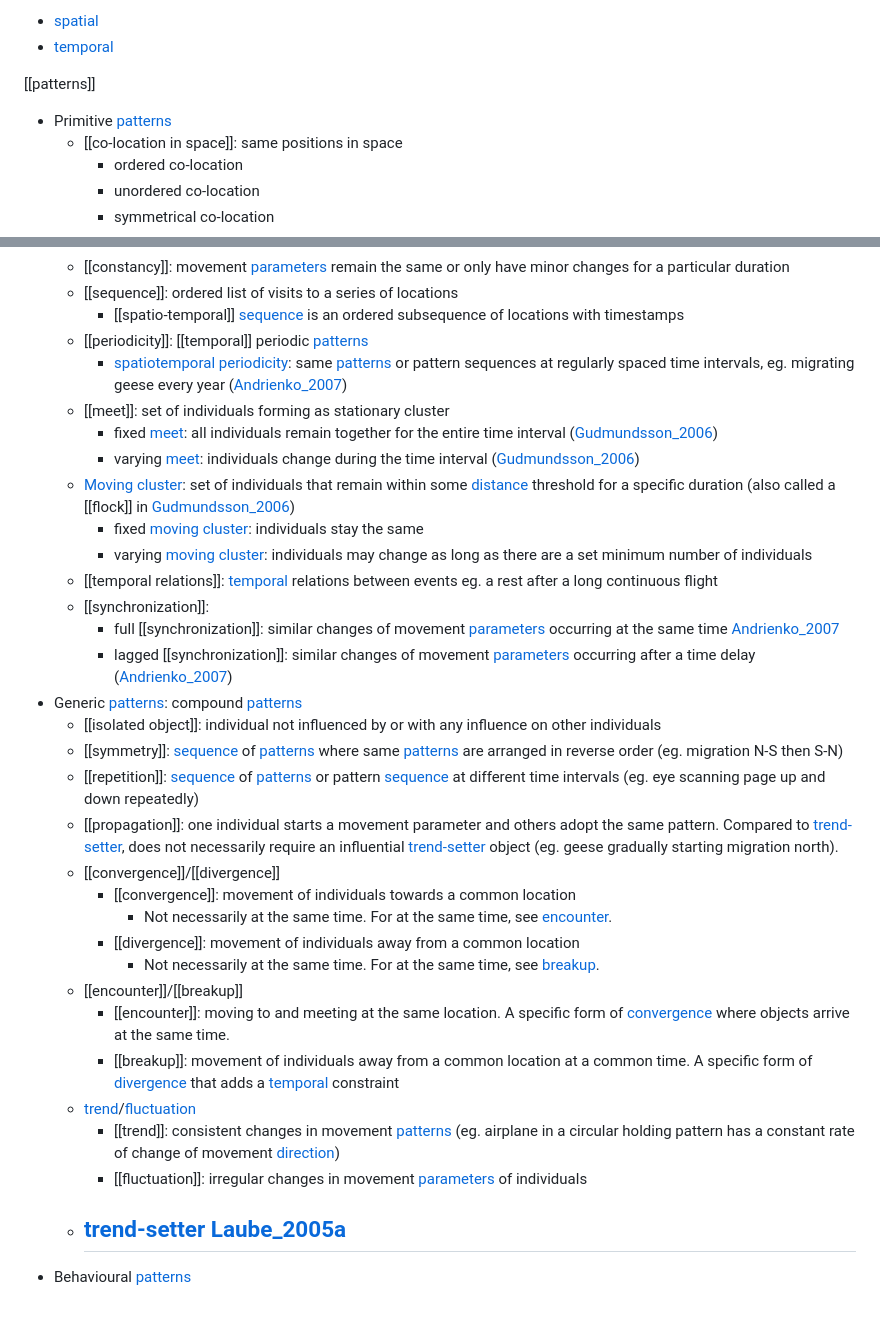
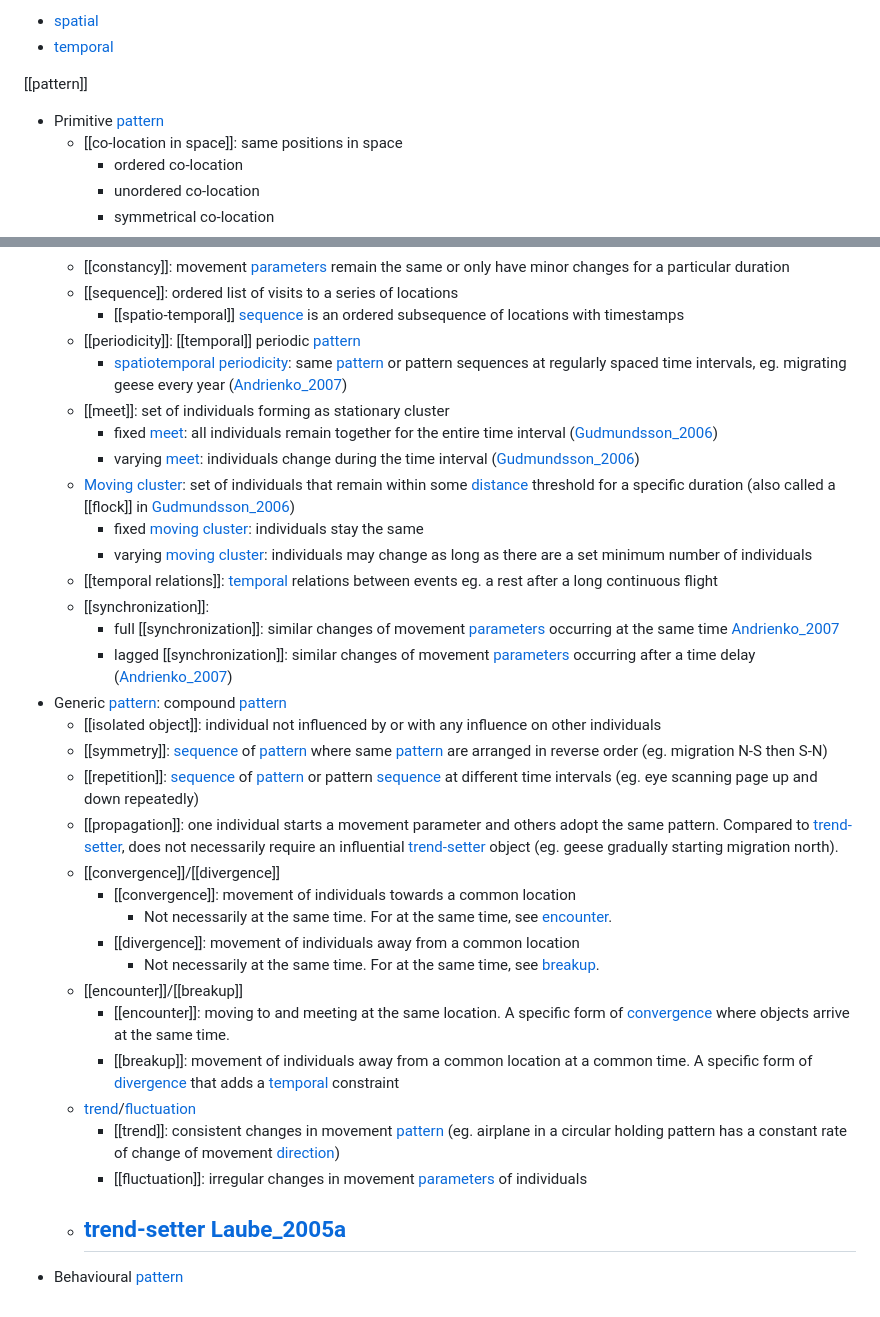
Before and after one commit to robitalec/extending-spatsoc-application-paper, a Markdown page: literature/Dodge_2008.md, 2 parts joined by grey strips. GitHub-like rendering.

Commit message:
dodge 2008 links

```diff
--- a/literature/Dodge_2008.md
+++ b/literature/Dodge_2008.md
@@ -43,8 +43,8 @@ Scale/granularity (see more in [[Laube_2005]])
 - [spatial](spatial.md)
 - [temporal](temporal.md)
 
-[[patterns]]
-- Primitive [patterns](patterns.md)
+[[pattern]]
+- Primitive [pattern](pattern.md)
 	- [[co-location in space]]: same positions in space
 		- ordered co-location
 		- unordered co-location
@@ -60,8 +60,8 @@ Scale/granularity (see more in [[Laube_2005]])
 	- [[constancy]]: movement [parameters](parameters.md) remain the same or only have minor changes for a particular duration
 	- [[sequence]]: ordered list of visits to a series of locations
 		- [[spatio-temporal]] [sequence](sequence.md)  is an ordered subsequence of locations with timestamps
-	- [[periodicity]]: [[temporal]] periodic [patterns](patterns.md)
-		- [spatiotemporal](spatiotemporal.md) [periodicity](periodicity.md): same [patterns](patterns.md) or pattern sequences  at regularly spaced time intervals,  eg. migrating geese every year ([Andrienko_2007](Andrienko_2007.md))
+	- [[periodicity]]: [[temporal]] periodic [pattern](pattern.md)
+		- [spatiotemporal](spatiotemporal.md) [periodicity](periodicity.md): same [pattern](pattern.md) or pattern sequences  at regularly spaced time intervals,  eg. migrating geese every year ([Andrienko_2007](Andrienko_2007.md))
 	- [[meet]]: set of individuals forming as stationary cluster
 		- fixed [meet](meet.md): all individuals remain together for the entire time interval ([Gudmundsson_2006](Gudmundsson_2006.md))
 		- varying [meet](meet.md): individuals change during the time interval ([Gudmundsson_2006](Gudmundsson_2006.md))
@@ -72,10 +72,10 @@ Scale/granularity (see more in [[Laube_2005]])
 	- [[synchronization]]:
 		- full [[synchronization]]: similar changes of movement [parameters](parameters.md) occurring at the same time [Andrienko_2007](Andrienko_2007.md)
 		- lagged [[synchronization]]: similar changes of movement [parameters](parameters.md) occurring after a time delay ([Andrienko_2007](Andrienko_2007.md))
-- Generic [patterns](patterns.md): compound [patterns](patterns.md)
+- Generic [pattern](pattern.md): compound [pattern](pattern.md)
 	- [[isolated object]]: individual not influenced by or with any influence on other individuals
-	- [[symmetry]]: [sequence](sequence.md) of [patterns](patterns.md) where same [patterns](patterns.md) are arranged in reverse order (eg. migration N-S then S-N)
-	- [[repetition]]: [sequence](sequence.md) of [patterns](patterns.md) or pattern [sequence](sequence.md) at different time intervals (eg. eye scanning  page up and down repeatedly)
+	- [[symmetry]]: [sequence](sequence.md) of [pattern](pattern.md) where same [pattern](pattern.md) are arranged in reverse order (eg. migration N-S then S-N)
+	- [[repetition]]: [sequence](sequence.md) of [pattern](pattern.md) or pattern [sequence](sequence.md) at different time intervals (eg. eye scanning  page up and down repeatedly)
 	- [[propagation]]: one individual starts a movement parameter and others adopt the same pattern. Compared to [trend-setter](trend-setter.md), does not necessarily require an influential [trend-setter](trend-setter.md) object (eg. geese gradually starting migration north).
 	- [[convergence]]/[[divergence]]
 		- [[convergence]]: movement of individuals towards a common location
@@ -86,8 +86,8 @@ Scale/granularity (see more in [[Laube_2005]])
 		- [[encounter]]: moving to and meeting at the same location.  A specific form of [convergence](convergence.md) where objects arrive at the same time.
 		- [[breakup]]: movement of individuals away from a common location at a common time. A specific form of [divergence](divergence.md) that adds a [temporal](temporal.md) constraint
 	- [trend](trend.md)/[fluctuation](fluctuation.md)
-		- [[trend]]: consistent changes in movement [patterns](patterns.md) (eg. airplane in a circular holding pattern has a constant rate of change of movement [direction](direction.md))
+		- [[trend]]: consistent changes in movement [pattern](pattern.md) (eg. airplane in a circular holding pattern has a constant rate of change of movement [direction](direction.md))
 		- [[fluctuation]]: irregular changes in movement [parameters](parameters.md) of individuals
 	- [trend-setter](trend-setter.md) [Laube_2005a](Laube_2005a.md)
 		-
-- Behavioural [patterns](patterns.md)
+- Behavioural [pattern](pattern.md)
```
